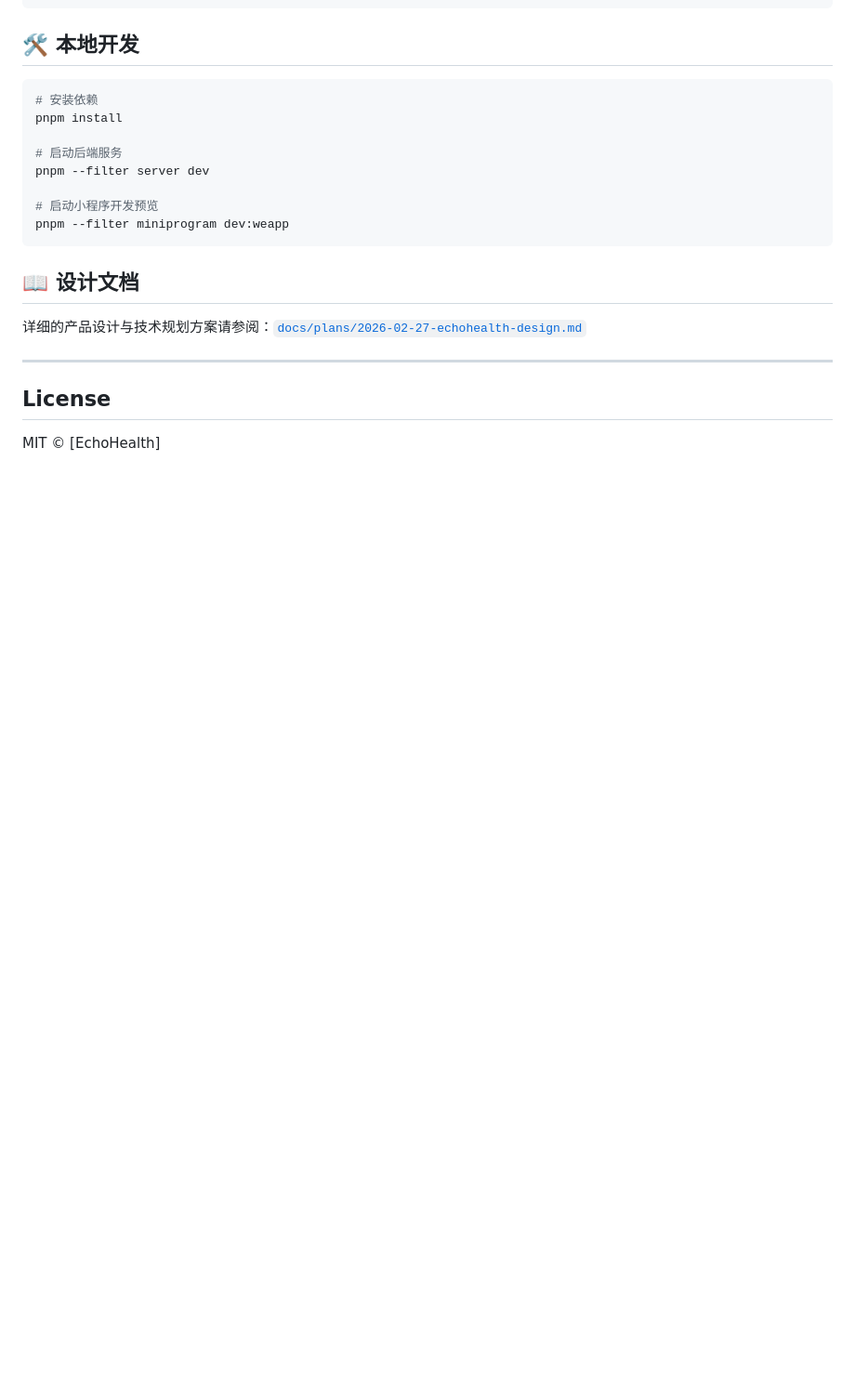
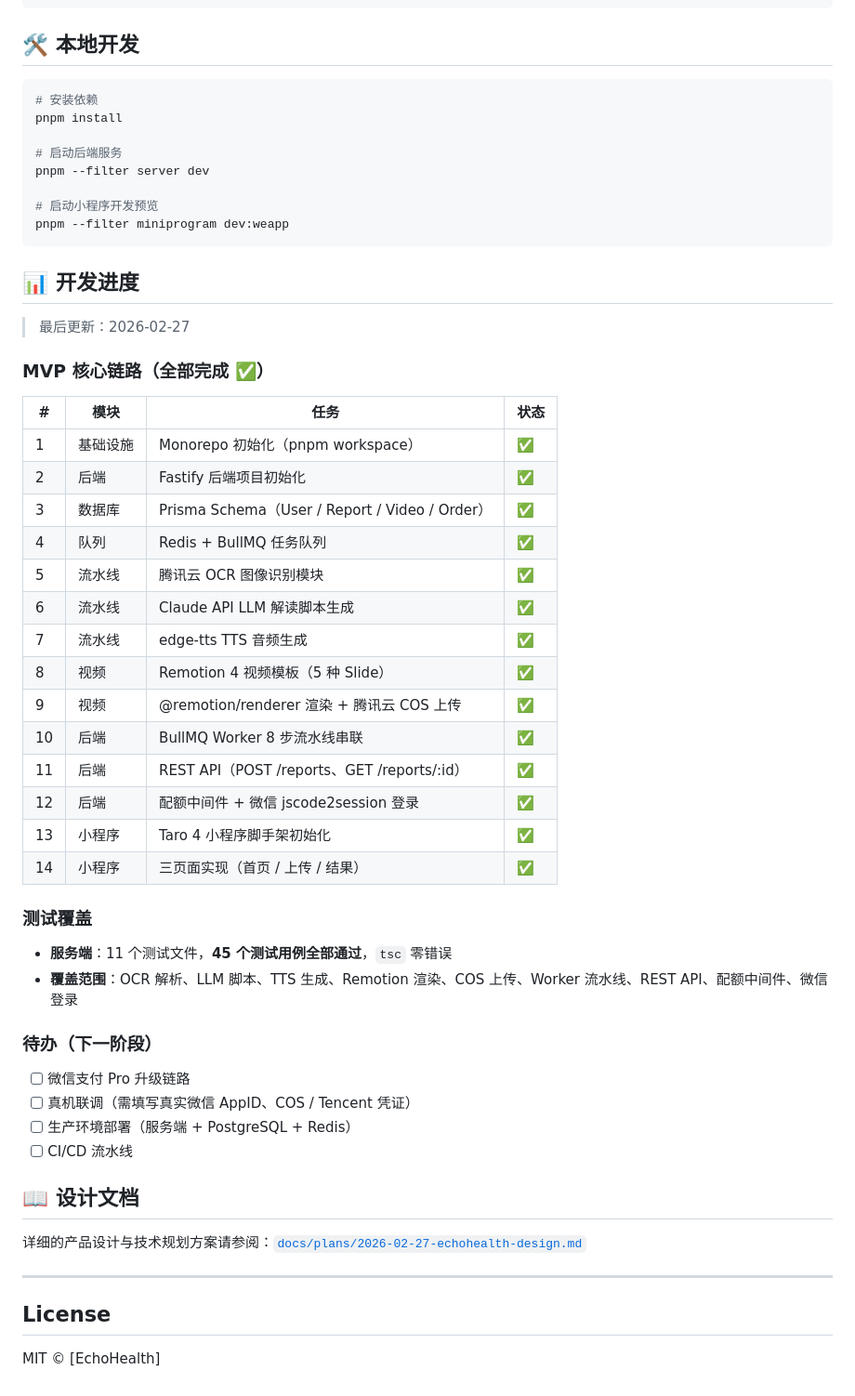
Before and after one commit to 0xMoat/EchoHealth, a Markdown page: README.md, the part around the change. Shown at 93% size. Rendered like a GitHub page; blank space fills up the shorter version.

Commit message:
docs: update development progress in README (MVP all tasks complete)
Co-Authored-By: Claude Sonnet 4.6 <noreply@anthropic.com>

````diff
--- a/README.md
+++ b/README.md
@@ -102,6 +102,41 @@ pnpm --filter server dev
 pnpm --filter miniprogram dev:weapp
 ```
 
+## 📊 开发进度
+
+> 最后更新：2026-02-27
+
+### MVP 核心链路（全部完成 ✅）
+
+| # | 模块 | 任务 | 状态 |
+|---|------|------|------|
+| 1 | 基础设施 | Monorepo 初始化（pnpm workspace） | ✅ |
+| 2 | 后端 | Fastify 后端项目初始化 | ✅ |
+| 3 | 数据库 | Prisma Schema（User / Report / Video / Order） | ✅ |
+| 4 | 队列 | Redis + BullMQ 任务队列 | ✅ |
+| 5 | 流水线 | 腾讯云 OCR 图像识别模块 | ✅ |
+| 6 | 流水线 | Claude API LLM 解读脚本生成 | ✅ |
+| 7 | 流水线 | edge-tts TTS 音频生成 | ✅ |
+| 8 | 视频 | Remotion 4 视频模板（5 种 Slide） | ✅ |
+| 9 | 视频 | @remotion/renderer 渲染 + 腾讯云 COS 上传 | ✅ |
+| 10 | 后端 | BullMQ Worker 8 步流水线串联 | ✅ |
+| 11 | 后端 | REST API（POST /reports、GET /reports/:id） | ✅ |
+| 12 | 后端 | 配额中间件 + 微信 jscode2session 登录 | ✅ |
+| 13 | 小程序 | Taro 4 小程序脚手架初始化 | ✅ |
+| 14 | 小程序 | 三页面实现（首页 / 上传 / 结果） | ✅ |
+
+### 测试覆盖
+
+- **服务端**：11 个测试文件，**45 个测试用例全部通过**，`tsc` 零错误
+- **覆盖范围**：OCR 解析、LLM 脚本、TTS 生成、Remotion 渲染、COS 上传、Worker 流水线、REST API、配额中间件、微信登录
+
+### 待办（下一阶段）
+
+- [ ] 微信支付 Pro 升级链路
+- [ ] 真机联调（需填写真实微信 AppID、COS / Tencent 凭证）
+- [ ] 生产环境部署（服务端 + PostgreSQL + Redis）
+- [ ] CI/CD 流水线
+
 ## 📖 设计文档
 
 详细的产品设计与技术规划方案请参阅：[`docs/plans/2026-02-27-echohealth-design.md`](docs/plans/2026-02-27-echohealth-design.md)
````
Also changed, not shown: README_EN.md (+35 -0 lines).
